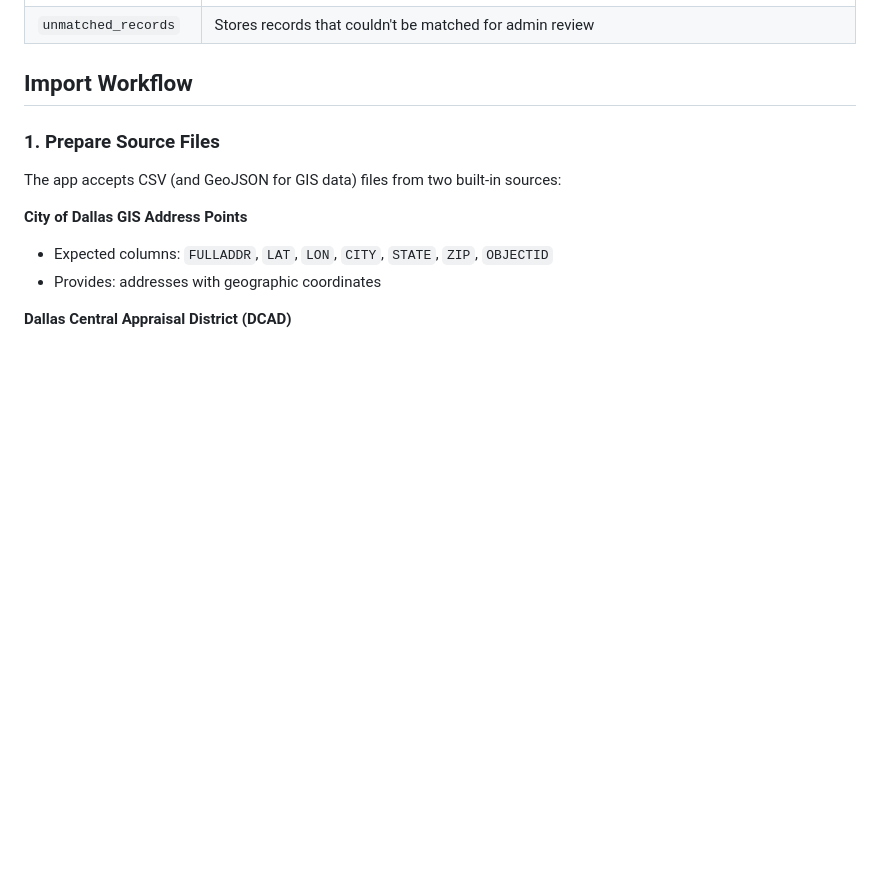
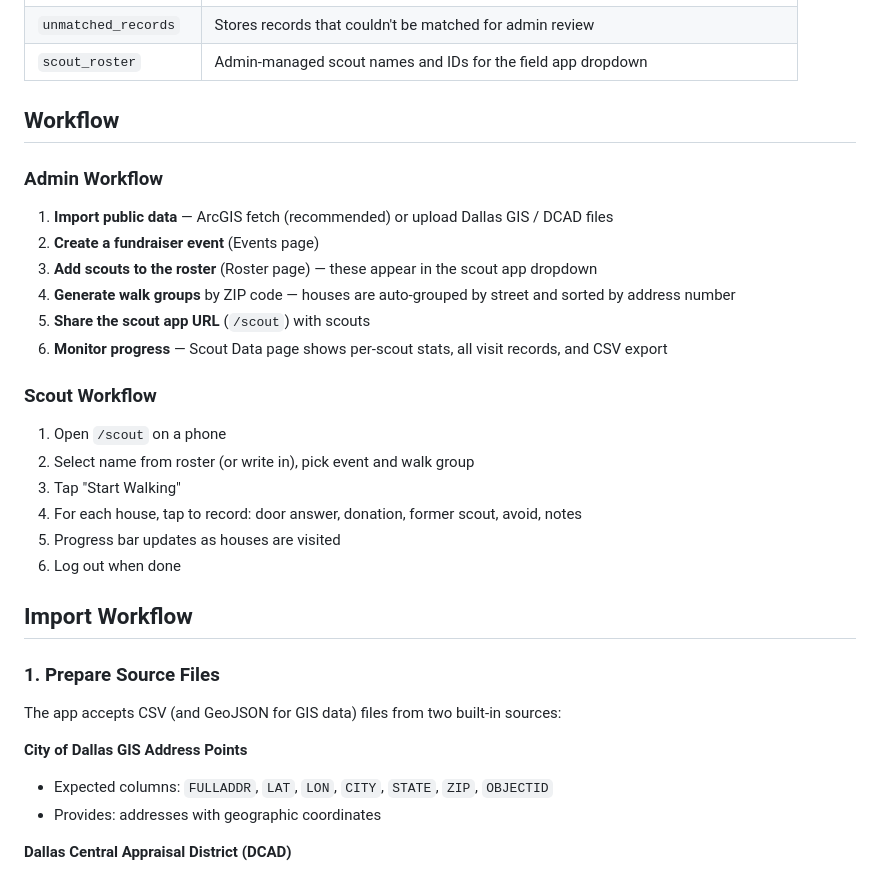
Before and after one commit to garthorr/ScoutMap, a Markdown page: README.md, the part around one of its changes. GitHub-like rendering; blank space fills up the shorter version.

```diff
--- a/README.md
+++ b/README.md
@@ -61,4 +103,25 @@ fundraiser_events       Campaign / event definitions
 | `unmatched_records` | Stores records that couldn't be matched for admin review |
+| `scout_roster` | Admin-managed scout names and IDs for the field app dropdown |
+
+## Workflow
+
+### Admin Workflow
+
+1. **Import public data** — ArcGIS fetch (recommended) or upload Dallas GIS / DCAD files
+2. **Create a fundraiser event** (Events page)
+3. **Add scouts to the roster** (Roster page) — these appear in the scout app dropdown
+4. **Generate walk groups** by ZIP code — houses are auto-grouped by street and sorted by address number
+5. **Share the scout app URL** (`/scout`) with scouts
+6. **Monitor progress** — Scout Data page shows per-scout stats, all visit records, and CSV export
+
+### Scout Workflow
+
+1. Open `/scout` on a phone
+2. Select name from roster (or write in), pick event and walk group
+3. Tap "Start Walking"
+4. For each house, tap to record: door answer, donation, former scout, avoid, notes
+5. Progress bar updates as houses are visited
+6. Log out when done
 
 ## Import Workflow
 
```
Also changed, not shown: other parts of README.md (+69 -39 lines).
